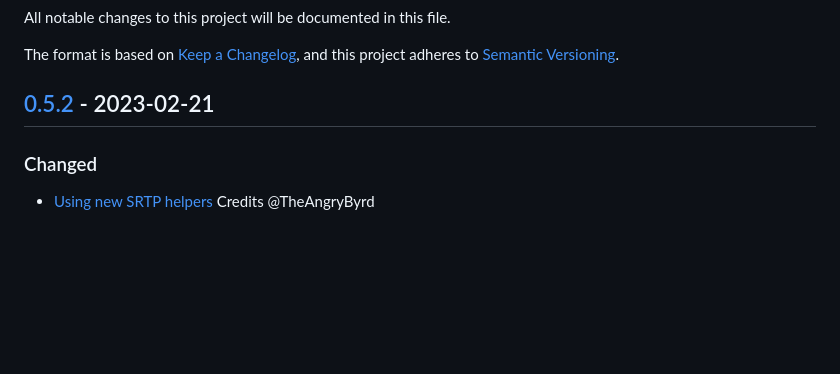
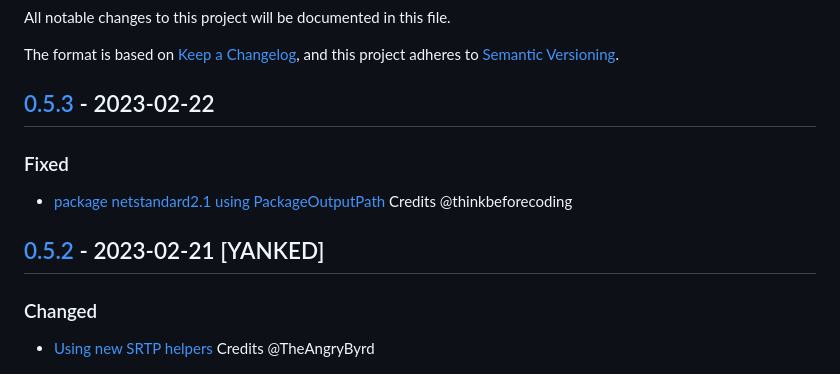
Before and after one commit to TheAngryByrd/IcedTasks, a Markdown page: CHANGELOG.md, the part around the change printed below. GitHub-like rendering; blank space fills up the shorter version.

Commit message:
Bump version to 0.5.3
## [0.5.3] - 2023-02-22

### Fixed
- [package netstandard2.1 using PackageOutputPath](https://github.com/TheAngryByrd/IcedTasks/pull/21) Credits @thinkbeforecoding

```diff
--- a/CHANGELOG.md
+++ b/CHANGELOG.md
@@ -5,7 +5,12 @@ All notable changes to this project will be documented in this file.
 The format is based on [Keep a Changelog](https://keepachangelog.com/en/1.0.0/),
 and this project adheres to [Semantic Versioning](https://semver.org/spec/v2.0.0.html).
 
-## [0.5.2] - 2023-02-21
+## [0.5.3] - 2023-02-22
+
+### Fixed
+- [package netstandard2.1 using PackageOutputPath](https://github.com/TheAngryByrd/IcedTasks/pull/21) Credits @thinkbeforecoding
+
+## [0.5.2] - 2023-02-21 [YANKED]
 
 ### Changed
 - [Using new SRTP helpers](https://github.com/TheAngryByrd/IcedTasks/pull/19) Credits @TheAngryByrd
```
Also changed, not shown: other parts of CHANGELOG.md (+2 -1 lines).
